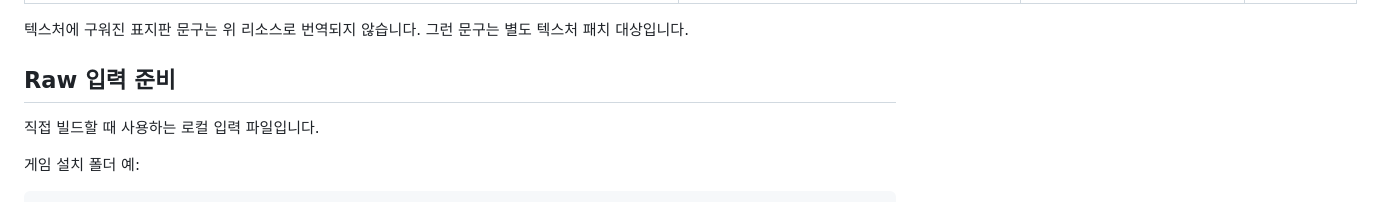
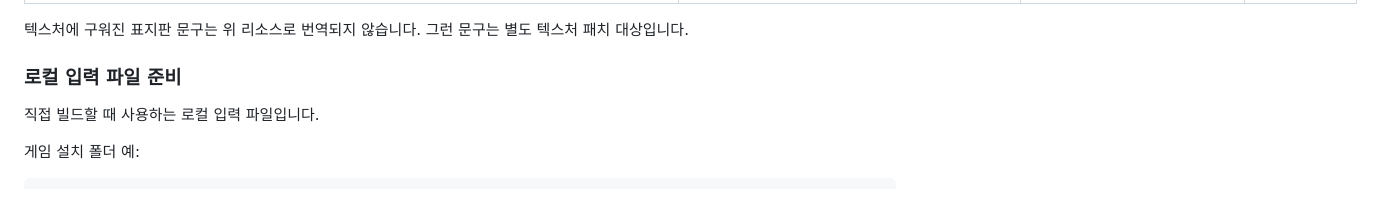
Before and after one commit to refracta/itr2-ko, a Markdown page: README.docs.md, the part around the change. Rendered like a GitHub page.

Commit message:
Rename raw input docs subsection

```diff
--- a/README.docs.md
+++ b/README.docs.md
@@ -66,7 +66,7 @@
 
 텍스처에 구워진 표지판 문구는 위 리소스로 번역되지 않습니다. 그런 문구는 별도 텍스처 패치 대상입니다.
 
-## Raw 입력 준비
+### 로컬 입력 파일 준비
 
 직접 빌드할 때 사용하는 로컬 입력 파일입니다.
 
```
